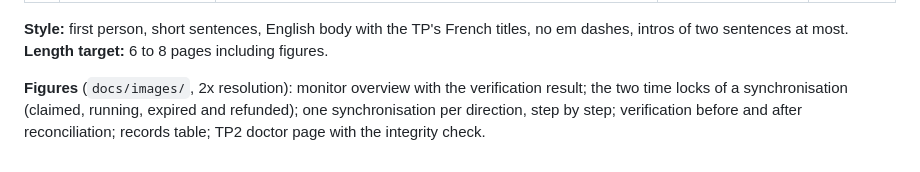
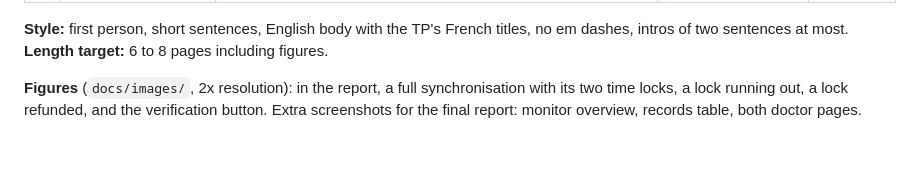
Before and after one commit to HichWaffles/htlc-ledger-sync, a Markdown page: docs/REPORT_PLAN.md, the part around the change. Drawn GitHub-style.

```diff
--- a/docs/REPORT_PLAN.md
+++ b/docs/REPORT_PLAN.md
@@ -19,6 +19,6 @@ Draft text for every part is in `docs/REPORT.md`; figures are in `docs/images/`.
 **Style:** first person, short sentences, English body with the TP's French titles, no em dashes, intros of two
 sentences at most. **Length target:** 6 to 8 pages including figures.
 
-**Figures** (`docs/images/`, 2x resolution): monitor overview with the verification result; the two time locks of a synchronisation (claimed, running, expired and refunded); one synchronisation per
-direction, step by step; verification before and after reconciliation; records table; TP2 doctor page with the
-integrity check.
+**Figures** (`docs/images/`, 2x resolution): in the report, a full synchronisation with its two time locks, a lock
+running out, a lock refunded, and the verification button. Extra screenshots for the final report: monitor overview,
+records table, both doctor pages.
```
Also changed, not shown: docs/REPORT.md (+14 -22 lines), docs/images/timelock-expired.png, docs/images/timelock-running.png, 3 other files.
